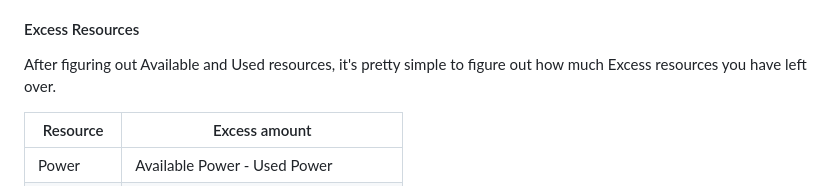
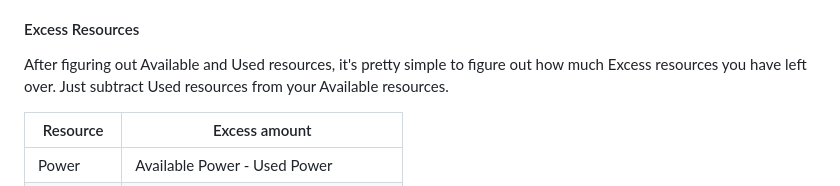
Before and after one commit to mechtronica/mechtronica.net, a Markdown page: rules/mech-building/validating.md, the part around the change. Rendered like a GitHub page.

Commit message:
Update rules/validating

```diff
--- a/rules/mech-building/validating.md
+++ b/rules/mech-building/validating.md
@@ -45,7 +45,7 @@ If your Used Resource amounts are greater than your Available resources, your me
 <!-- TODO: Add example -->
 
 #### Excess Resources
-After figuring out Available and Used resources, it's pretty simple to figure out how much Excess resources you have left over.
+After figuring out Available and Used resources, it's pretty simple to figure out how much Excess resources you have left over. Just subtract Used resources from your Available resources.
 
 | Resource   | Excess amount                          |
 | ---------- | -------------------------------------- |
```
